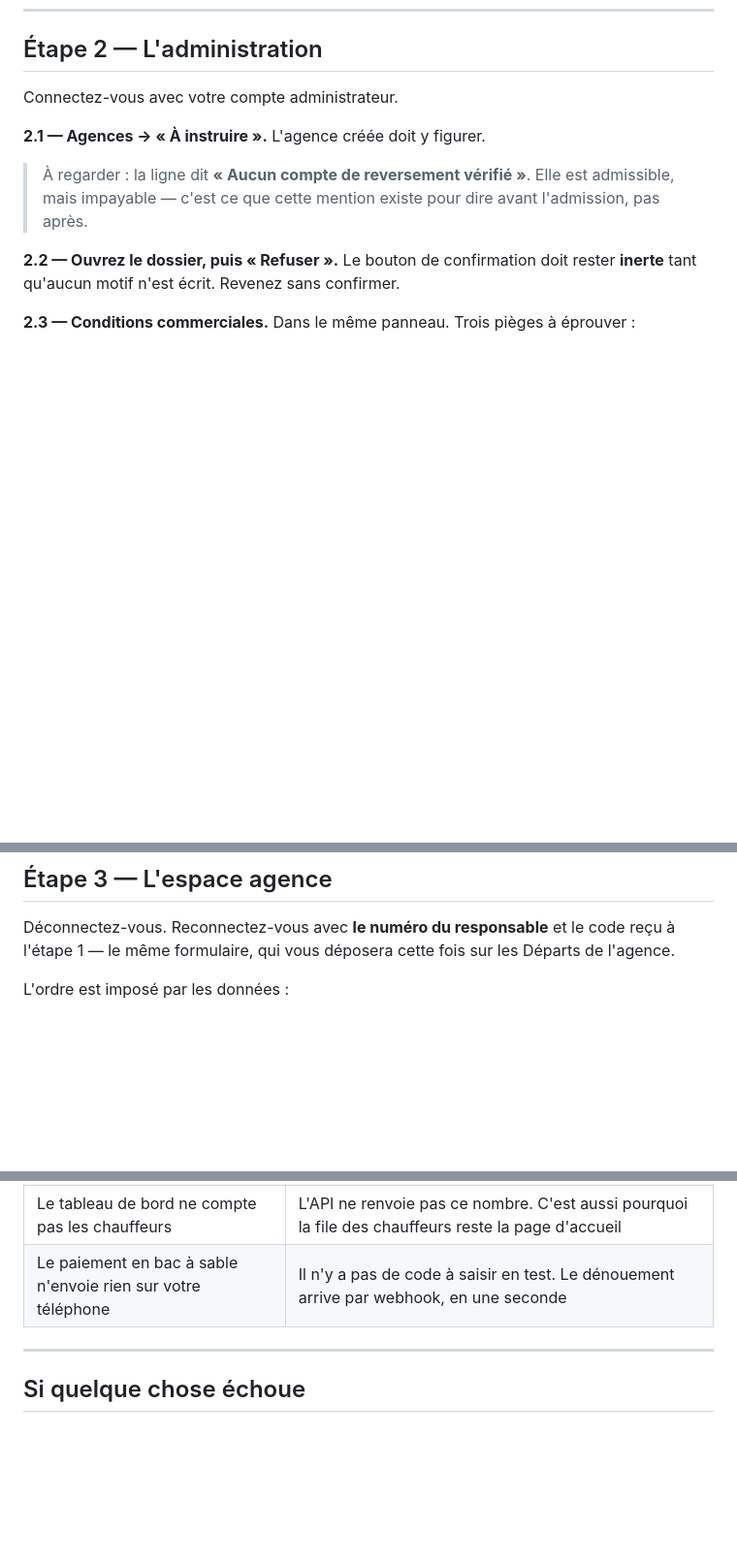
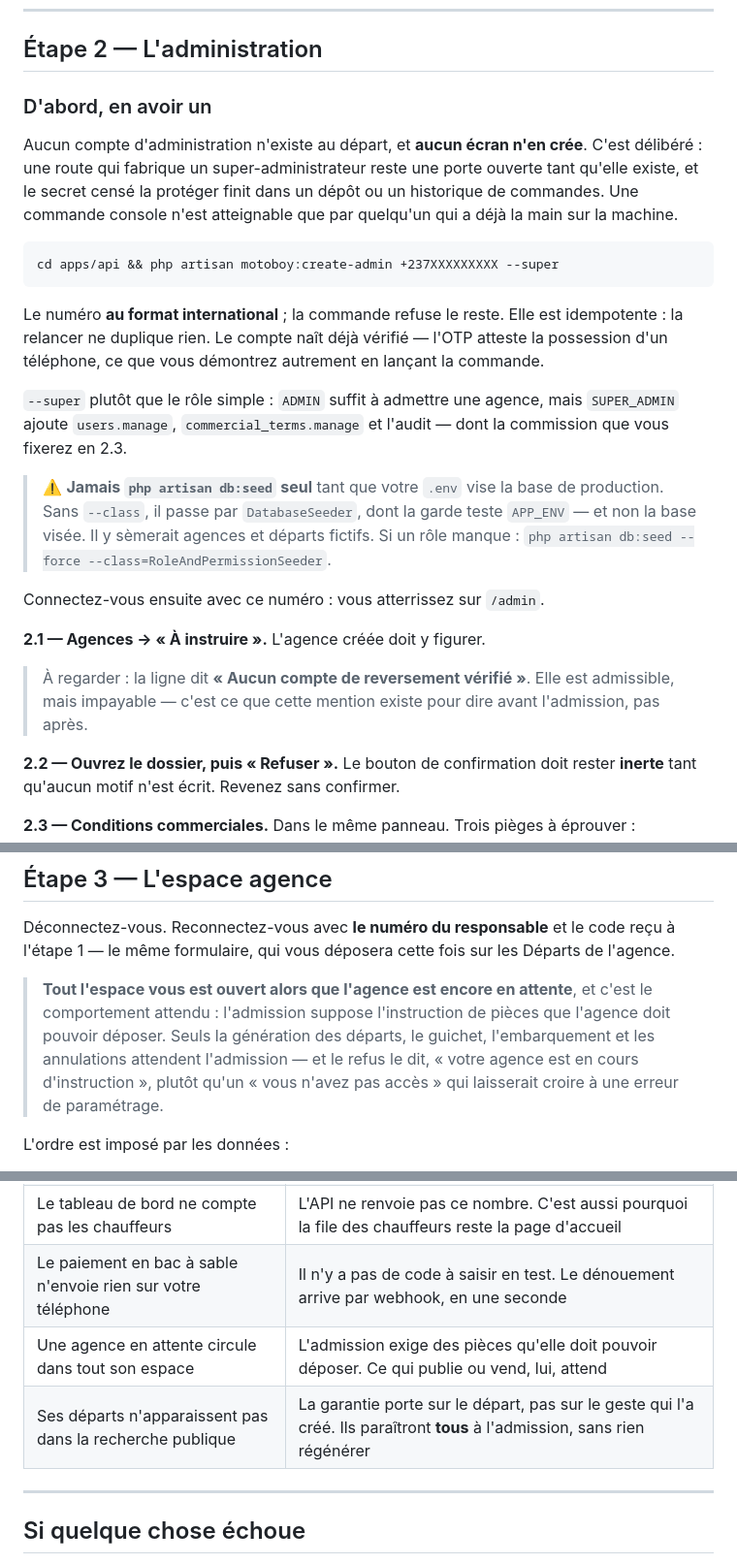
Before and after one commit to devsourcenathan/motoboy, a Markdown page: docs/RECETTE-WEB.md, 3 parts joined by grey strips. Shown at 97% size. Drawn GitHub-style; blank space fills up the shorter version.

````diff
--- a/docs/RECETTE-WEB.md
+++ b/docs/RECETTE-WEB.md
@@ -96,7 +96,33 @@ son travail.
 
 ## Étape 2 — L'administration
 
-Connectez-vous avec votre compte administrateur.
+### D'abord, en avoir un
+
+Aucun compte d'administration n'existe au départ, et **aucun écran n'en crée**.
+C'est délibéré : une route qui fabrique un super-administrateur reste une porte
+ouverte tant qu'elle existe, et le secret censé la protéger finit dans un dépôt
+ou un historique de commandes. Une commande console n'est atteignable que par
+quelqu'un qui a déjà la main sur la machine.
+
+```
+cd apps/api && php artisan motoboy:create-admin +237XXXXXXXXX --super
+```
+
+Le numéro **au format international** ; la commande refuse le reste. Elle est
+idempotente : la relancer ne duplique rien. Le compte naît déjà vérifié — l'OTP
+atteste la possession d'un téléphone, ce que vous démontrez autrement en lançant
+la commande.
+
+`--super` plutôt que le rôle simple : `ADMIN` suffit à admettre une agence, mais
+`SUPER_ADMIN` ajoute `users.manage`, `commercial_terms.manage` et l'audit — dont
+la commission que vous fixerez en 2.3.
+
+> ⚠️ **Jamais `php artisan db:seed` seul** tant que votre `.env` vise la base de
+> production. Sans `--class`, il passe par `DatabaseSeeder`, dont la garde teste
+> `APP_ENV` — et non la base visée. Il y sèmerait agences et départs fictifs. Si
+> un rôle manque : `php artisan db:seed --force --class=RoleAndPermissionSeeder`.
+
+Connectez-vous ensuite avec ce numéro : vous atterrissez sur `/admin`.
 
 **2.1 — Agences → « À instruire ».** L'agence créée doit y figurer.
 
@@ -144,6 +170,13 @@ orange, **et seulement s'ils ne sont pas à zéro**.
 Déconnectez-vous. Reconnectez-vous avec **le numéro du responsable** et le code
 reçu à l'étape 1 — le même formulaire, qui vous déposera cette fois sur les
 Départs de l'agence.
+
+> **Tout l'espace vous est ouvert alors que l'agence est encore en attente**, et
+> c'est le comportement attendu : l'admission suppose l'instruction de pièces que
+> l'agence doit pouvoir déposer. Seuls la génération des départs, le guichet,
+> l'embarquement et les annulations attendent l'admission — et le refus le dit,
+> « votre agence est en cours d'instruction », plutôt qu'un « vous n'avez pas
+> accès » qui laisserait croire à une erreur de paramétrage.
 
 L'ordre est imposé par les données :
 
@@ -238,6 +271,8 @@ Avant de signaler quelque chose, vérifiez qu'il ne figure pas ici.
 | `TCK-XXXXXX`, `LT-4412-AB` restent tels quels | Ce sont des gabarits. Un format ne change pas de langue |
 | Le tableau de bord ne compte pas les chauffeurs | L'API ne renvoie pas ce nombre. C'est aussi pourquoi la file des chauffeurs reste la page d'accueil |
 | Le paiement en bac à sable n'envoie rien sur votre téléphone | Il n'y a pas de code à saisir en test. Le dénouement arrive par webhook, en une seconde |
+| Une agence en attente circule dans tout son espace | L'admission exige des pièces qu'elle doit pouvoir déposer. Ce qui publie ou vend, lui, attend |
+| Ses départs n'apparaissent pas dans la recherche publique | La garantie porte sur le départ, pas sur le geste qui l'a créé. Ils paraîtront **tous** à l'admission, sans rien régénérer |
 
 ---
 
````
Also changed, not shown: docs/DEPLOIEMENT.md (+43 -0 lines).
